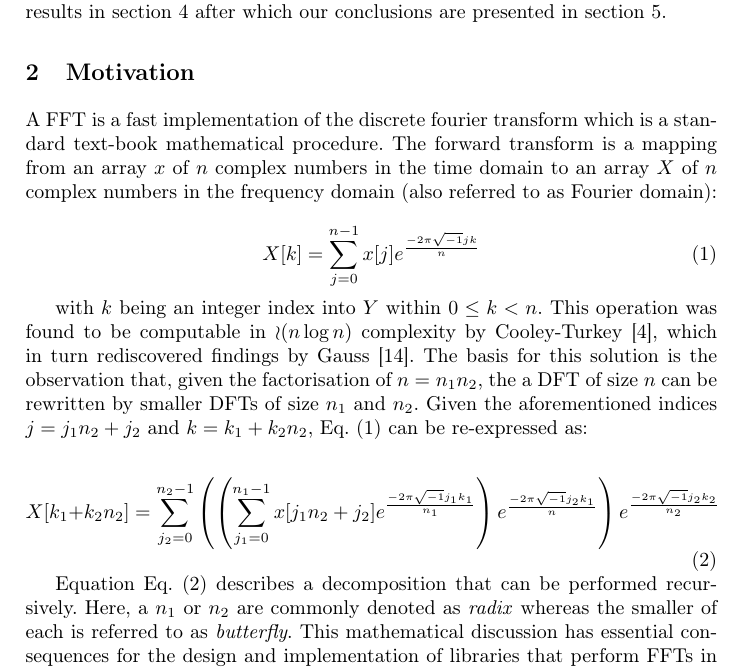
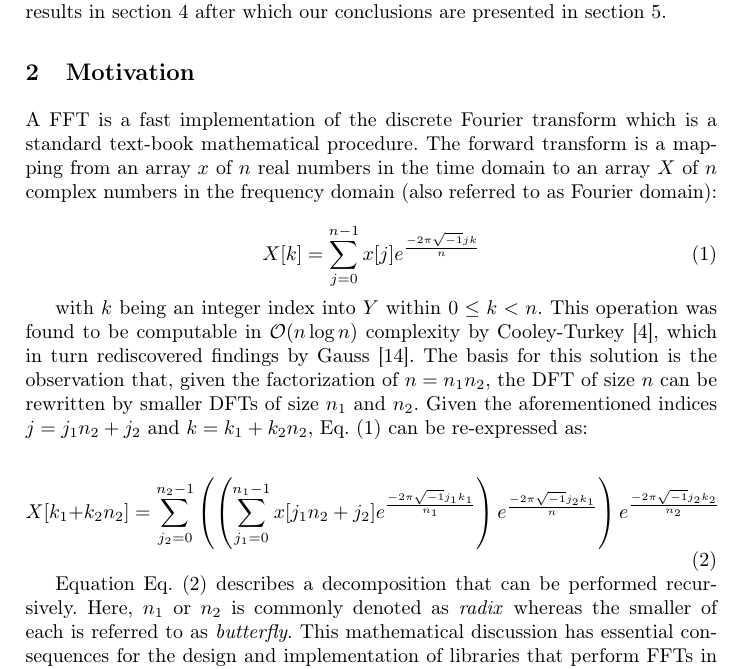
Before and after one commit to psteinb/gearshifft_publication, a LaTeX paper (gearshifft.tex, which reads motivation.tex): part of page 3 of 8, cut so that both start at the same text. Compiled offline with pdfLaTeX.

Commit message:
update to motivation section

```diff
--- a/motivation.tex
+++ b/motivation.tex
@@ -1,18 +1,18 @@
-A FFT is a fast implementation of the discrete fourier transform which is a standard text-book mathematical procedure. The forward transform is a mapping from an array $x$ of $n$ complex numbers in the time domain to an array $X$ of $n$ complex numbers in the frequency domain (also referred to as Fourier domain):
+A FFT is a fast implementation of the discrete Fourier transform which is a standard text-book mathematical procedure. The forward transform is a mapping from an array $x$ of $n$ real numbers in the time domain to an array $X$ of $n$ complex numbers in the frequency domain (also referred to as Fourier domain):
 
 \begin{equation}
   \label{eq:dft}
   X[k] = \sum_{j=0}^{n-1} x[j]e^{\frac{-2\pi\sqrt{-1}jk}{n}}
 \end{equation}
 
-with $k$ being an integer index into $Y$ within $0 \le k < n$. This operation was found to be computable in $\mathcal{o}(n \log n)$ complexity by Cooley-Turkey \cite{cooley1965algorithm}, which in turn rediscovered findings by Gauss \cite{gauss}. The basis for this solution is the observation that, given the factorisation of $n=n_1n_2$, the a DFT of size $n$ can be rewritten by smaller DFTs of size $n_1$ and $n_2$.  Given the aforementioned indices $j=j_1n_2 + j_2$ and $k=k_1+k_2n_2$, \cref{eq:dft} can be re-expressed as:
+with $k$ being an integer index into $Y$ within $0 \le k < n$. This operation was found to be computable in $\mathcal{O}(n \log n)$ complexity by Cooley-Turkey \cite{cooley1965algorithm}, which in turn rediscovered findings by Gauss \cite{gauss}. The basis for this solution is the observation that, given the factorization of $n=n_1n_2$, the  DFT of size $n$ can be rewritten by smaller DFTs of size $n_1$ and $n_2$.  Given the aforementioned indices $j=j_1n_2 + j_2$ and $k=k_1+k_2n_2$, \cref{eq:dft} can be re-expressed as:
 
 \begin{equation}
   \label{eq:cooley-turkey}
   X[k_1 + k_2n_2] = \sum_{j_2=0}^{n_2-1} \left( \left( \sum_{j_1=0}^{n_1-1} x[j_1n_2 + j_2] e^{\frac{-2\pi\sqrt{-1}j_1k_1}{n_1}} \right) e^{\frac{-2\pi\sqrt{-1}j_2k_1}{n}} \right) e^{\frac{-2\pi\sqrt{-1}j_2k_2}{n_2}}
 \end{equation}
 
-Equation \cref{eq:cooley-turkey} describes a decomposition that can be performed recursively. Here, a $n_1$ or $n_2$ are commonly denoted as \emph{radix} whereas the smaller of each is referred to as \emph{butterfly}. This mathematical discussion has essential consequences for the design and implementation of libraries that perform FFTs in various hardware environments, which shall become evident later.
+Equation \cref{eq:cooley-turkey} describes a decomposition that can be performed recursively. Here, $n_1$ or $n_2$ is commonly denoted as \emph{radix} whereas the smaller of each is referred to as \emph{butterfly}. This mathematical discussion has essential consequences for the design and implementation of libraries that perform FFTs in various hardware environments, which shall become evident later.
 
 Every developer in the scientific arena or other domains that perform heavy computations expects that the performance of the FFT implementation in his or her preferred language meets the standards of the acronym, i.e. it is fast or even the fastest available. As discussed in \cref{sec:intro}, the landscape of available implementations on various hardware platforms has become very diverse. Keeping a clear view of performance that can be expected of FFT implementations is becoming a challenge.
 
```
